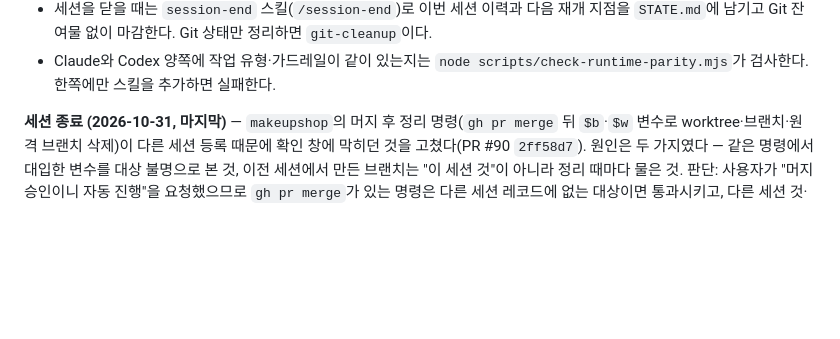
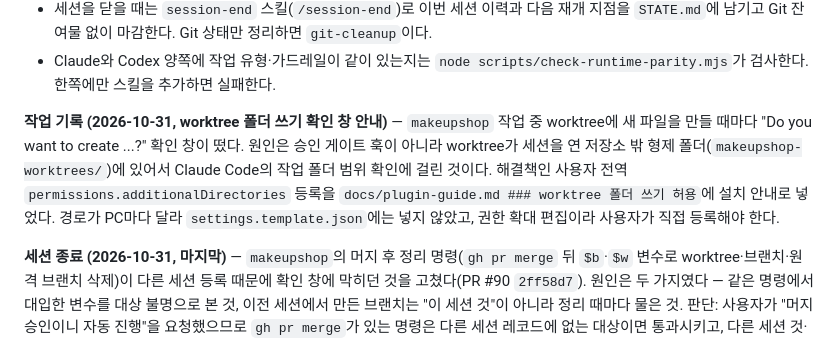
Before and after one commit to skyuav-beep/claude-agent-templete, a Markdown page: STATE.md, the part around the change. Rendered like a GitHub page; blank space fills up the shorter version.

```diff
--- a/STATE.md
+++ b/STATE.md
@@ -18,6 +18,8 @@
 - 세션을 닫을 때는 `session-end` 스킬(`/session-end`)로 이번 세션 이력과 다음 재개 지점을 `STATE.md`에 남기고 Git 잔여물 없이 마감한다. Git 상태만 정리하면 `git-cleanup`이다.
 - Claude와 Codex 양쪽에 작업 유형·가드레일이 같이 있는지는 `node scripts/check-runtime-parity.mjs`가 검사한다. 한쪽에만 스킬을 추가하면 실패한다.
 
+
+**작업 기록 (2026-10-31, worktree 폴더 쓰기 확인 창 안내)** — `makeupshop` 작업 중 worktree에 새 파일을 만들 때마다 "Do you want to create ...?" 확인 창이 떴다. 원인은 승인 게이트 훅이 아니라 worktree가 세션을 연 저장소 밖 형제 폴더(`makeupshop-worktrees/`)에 있어서 Claude Code의 작업 폴더 범위 확인에 걸린 것이다. 해결책인 사용자 전역 `permissions.additionalDirectories` 등록을 `docs/plugin-guide.md ### worktree 폴더 쓰기 허용`에 설치 안내로 넣었다. 경로가 PC마다 달라 `settings.template.json`에는 넣지 않았고, 권한 확대 편집이라 사용자가 직접 등록해야 한다.
 
 **세션 종료 (2026-10-31, 마지막)** — `makeupshop`의 머지 후 정리 명령(`gh pr merge` 뒤 `$b`·`$w` 변수로 worktree·브랜치·원격 브랜치 삭제)이 다른 세션 등록 때문에 확인 창에 막히던 것을 고쳤다(PR #90 `2ff58d7`). 원인은 두 가지였다 — 같은 명령에서 대입한 변수를 대상 불명으로 본 것, 이전 세션에서 만든 브랜치는 "이 세션 것"이 아니라 정리 때마다 물은 것. 판단: 사용자가 "머지 승인이니 자동 진행"을 요청했으므로 `gh pr merge`가 있는 명령은 다른 세션 레코드에 없는 대상이면 통과시키고, 다른 세션 것·값 모르는 대상·이력 덮어쓰기는 계속 확인한다. 남은 리스크: 다른 세션이 레코드에 남기지 않은 브랜치(훅 도입 전 생성 등)는 머지 명령과 함께 지우면 묻지 않는다. 명령 자체의 clean·push 일치 검사에 기대는 구조다. `makeupshop`은 이 저장소의 훅을 직접 참조해 즉시 반영된다. 미커밋·열린 PR·잔여 worktree 없음. 재개 지점은 `## 다음 작업` 1순위(시각 검수) 그대로다.
 
```
Also changed, not shown: docs/plugin-guide.md (+17 -0 lines).
